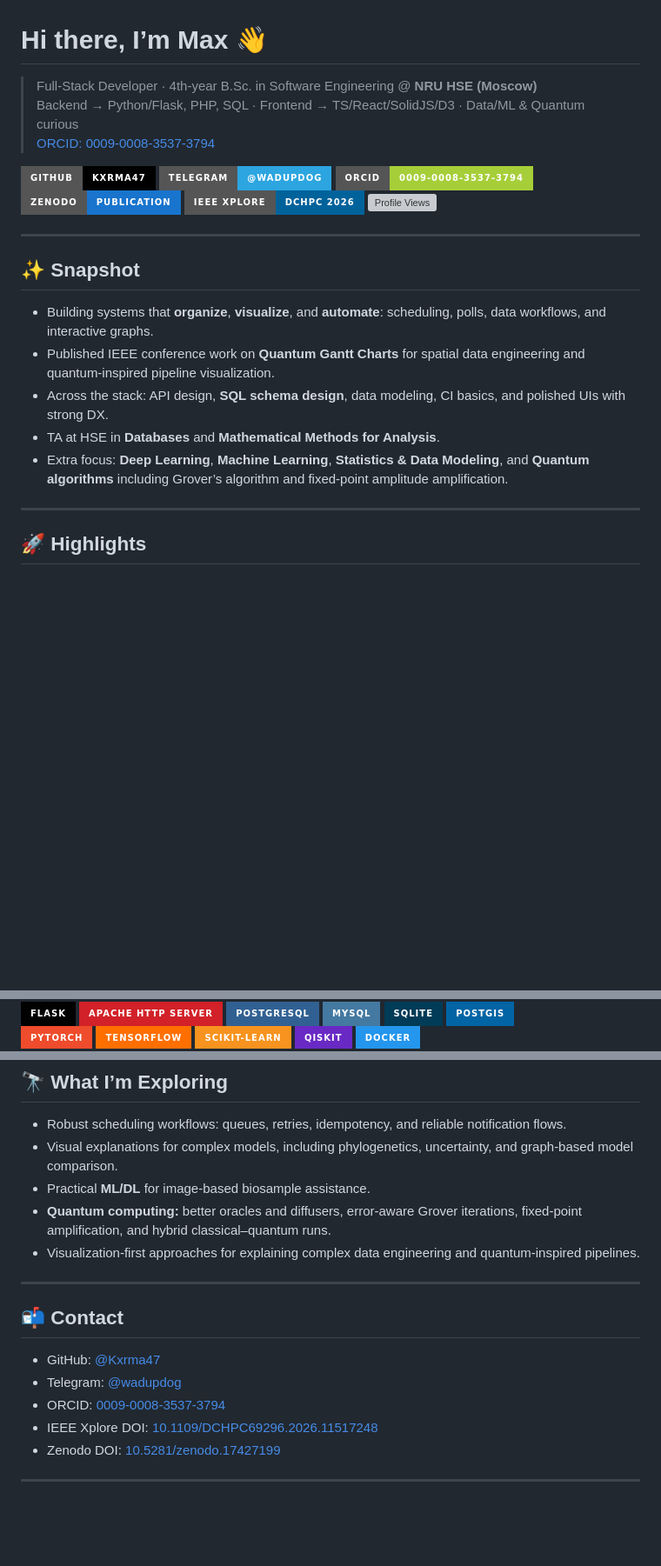
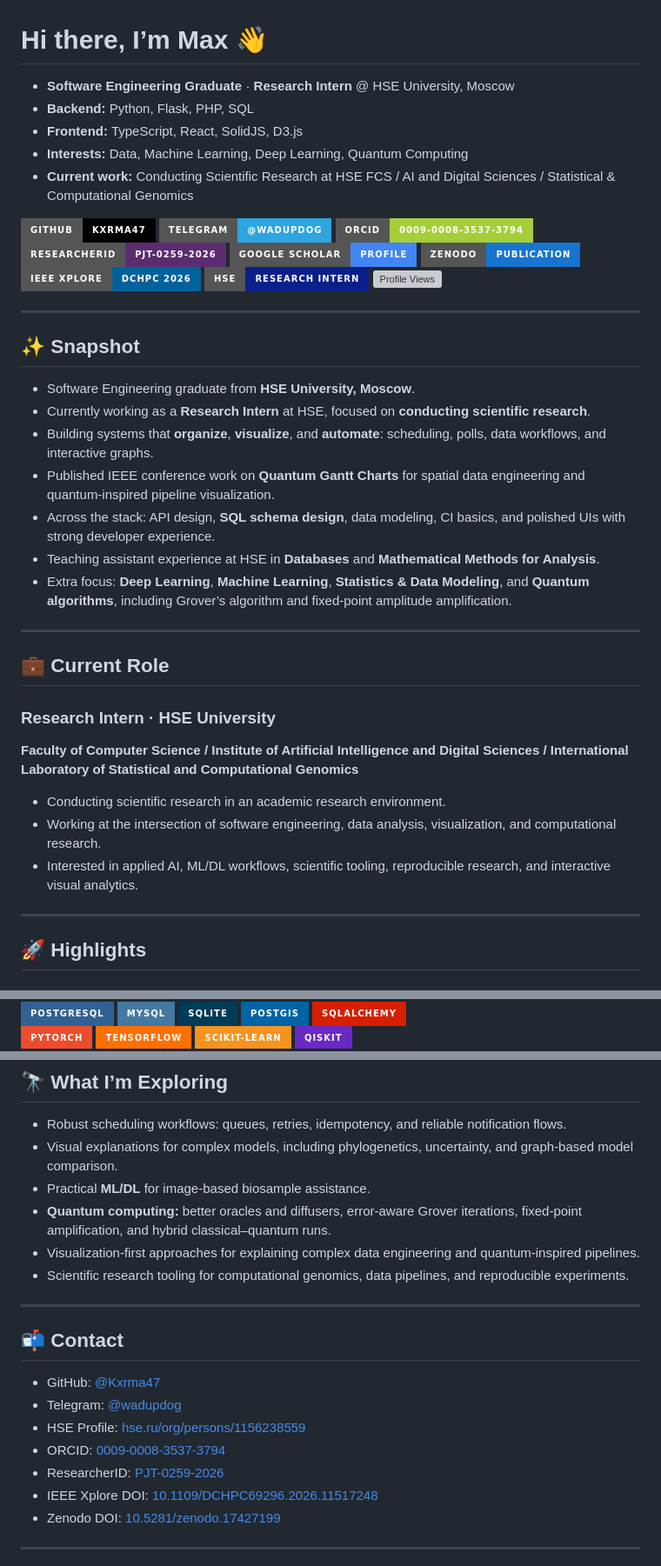
Before and after one commit to Kxrma47/Kxrma47, a Markdown page: README.md, 3 parts joined by grey strips. Shown at 87% size. Drawn GitHub-style; badges without logos; blank space fills up the shorter version; grey boxes are pictures that could not be loaded.

Commit message:
Revise README with updated profile and project details
Updated personal information, added current role, and enhanced project descriptions in the README.

```diff
--- a/README.md
+++ b/README.md
@@ -1,25 +1,43 @@
 # Hi there, I’m Max 👋
 
-> Full-Stack Developer · 4th-year B.Sc. in Software Engineering @ **NRU HSE (Moscow)**
-> Backend → Python/Flask, PHP, SQL · Frontend → TS/React/SolidJS/D3 · Data/ML & Quantum curious
-> [ORCID: 0009-0008-3537-3794](https://orcid.org/0009-0008-3537-3794)
+- **Software Engineering Graduate** · **Research Intern** @ HSE University, Moscow
+- **Backend:** Python, Flask, PHP, SQL
+- **Frontend:** TypeScript, React, SolidJS, D3.js
+- **Interests:** Data, Machine Learning, Deep Learning, Quantum Computing
+- **Current work:** Conducting Scientific Research at HSE FCS / AI and Digital Sciences / Statistical & Computational Genomics
 
 [![GitHub](https://img.shields.io/badge/GitHub-Kxrma47-000?style=for-the-badge&logo=github)](https://github.com/Kxrma47)
 [![Telegram](https://img.shields.io/badge/Telegram-@wadupdog-2CA5E0?style=for-the-badge&logo=telegram&logoColor=white)](https://t.me/wadupdog)
 [![ORCID](https://img.shields.io/badge/ORCID-0009--0008--3537--3794-A6CE39?style=for-the-badge&logo=orcid&logoColor=white)](https://orcid.org/0009-0008-3537-3794)
+[![ResearcherID](https://img.shields.io/badge/ResearcherID-PJT--0259--2026-5B2C6F?style=for-the-badge&logo=webofscience&logoColor=white)](https://www.webofscience.com/wos/author/record/PJT-0259-2026)
+[![Google Scholar](https://img.shields.io/badge/Google%20Scholar-Profile-4285F4?style=for-the-badge&logo=googlescholar&logoColor=white)](https://scholar.google.com/)
 [![Zenodo](https://img.shields.io/badge/Zenodo-Publication-1874CD?style=for-the-badge&logo=zenodo&logoColor=white)](https://zenodo.org/records/17427199)
 [![IEEE Xplore](https://img.shields.io/badge/IEEE%20Xplore-DCHPC%202026-00629B?style=for-the-badge&logo=ieee&logoColor=white)](https://doi.org/10.1109/DCHPC69296.2026.11517248)
+[![HSE](https://img.shields.io/badge/HSE-Research%20Intern-0B1F8A?style=for-the-badge)](https://www.hse.ru/org/persons/1156238559/)
 ![Profile Views](https://komarev.com/ghpvc/?username=Kxrma47&style=for-the-badge)
 
 ---
 
 ## ✨ Snapshot
 
+- Software Engineering graduate from **HSE University, Moscow**.
+- Currently working as a **Research Intern** at HSE, focused on **conducting scientific research**.
 - Building systems that **organize**, **visualize**, and **automate**: scheduling, polls, data workflows, and interactive graphs.
 - Published IEEE conference work on **Quantum Gantt Charts** for spatial data engineering and quantum-inspired pipeline visualization.
-- Across the stack: API design, **SQL schema design**, data modeling, CI basics, and polished UIs with strong DX.
-- TA at HSE in **Databases** and **Mathematical Methods for Analysis**.
-- Extra focus: **Deep Learning**, **Machine Learning**, **Statistics & Data Modeling**, and **Quantum algorithms** including Grover’s algorithm and fixed-point amplitude amplification.
+- Across the stack: API design, **SQL schema design**, data modeling, CI basics, and polished UIs with strong developer experience.
+- Teaching assistant experience at HSE in **Databases** and **Mathematical Methods for Analysis**.
+- Extra focus: **Deep Learning**, **Machine Learning**, **Statistics & Data Modeling**, and **Quantum algorithms**, including Grover’s algorithm and fixed-point amplitude amplification.
+
+---
+
+## 💼 Current Role
+
+### Research Intern · HSE University
+**Faculty of Computer Science / Institute of Artificial Intelligence and Digital Sciences / International Laboratory of Statistical and Computational Genomics**
+
+- Conducting scientific research in an academic research environment.
+- Working at the intersection of software engineering, data analysis, visualization, and computational research.
+- Interested in applied AI, ML/DL workflows, scientific tooling, reproducible research, and interactive visual analytics.
 
 ---
 
@@ -143,6 +186,7 @@ Role-aware Moodle block plugin for academic defense planning and commission voti
   <img src="https://img.shields.io/badge/MySQL-4479A1?logo=mysql&logoColor=white&style=for-the-badge" />
   <img src="https://img.shields.io/badge/SQLite-003B57?logo=sqlite&logoColor=white&style=for-the-badge" />
   <img src="https://img.shields.io/badge/PostGIS-0064A5?logo=postgresql&logoColor=white&style=for-the-badge" />
+  <img src="https://img.shields.io/badge/SQLAlchemy-D71F00?logo=sqlalchemy&logoColor=white&style=for-the-badge" />
   <br/>
   <img src="https://img.shields.io/badge/PyTorch-EE4C2C?logo=pytorch&logoColor=white&style=for-the-badge" />
   <img src="https://img.shields.io/badge/TensorFlow-FF6F00?logo=tensorflow&logoColor=white&style=for-the-badge" />
@@ -166,6 +223,7 @@ Role-aware Moodle block plugin for academic defense planning and commission voti
 - Practical **ML/DL** for image-based biosample assistance.
 - **Quantum computing:** better oracles and diffusers, error-aware Grover iterations, fixed-point amplification, and hybrid classical–quantum runs.
 - Visualization-first approaches for explaining complex data engineering and quantum-inspired pipelines.
+- Scientific research tooling for computational genomics, data pipelines, and reproducible experiments.
 
 ---
 
@@ -173,7 +231,9 @@ Role-aware Moodle block plugin for academic defense planning and commission voti
 
 - GitHub: [@Kxrma47](https://github.com/Kxrma47)
 - Telegram: [@wadupdog](https://t.me/wadupdog)
+- HSE Profile: [hse.ru/org/persons/1156238559](https://www.hse.ru/org/persons/1156238559/)
 - ORCID: [0009-0008-3537-3794](https://orcid.org/0009-0008-3537-3794)
+- ResearcherID: [PJT-0259-2026](https://www.webofscience.com/wos/author/record/PJT-0259-2026)
 - IEEE Xplore DOI: [10.1109/DCHPC69296.2026.11517248](https://doi.org/10.1109/DCHPC69296.2026.11517248)
 - Zenodo DOI: [10.5281/zenodo.17427199](https://doi.org/10.5281/zenodo.17427199)
 
```
Also changed, not shown: other parts of README.md (+45 -7 lines).
